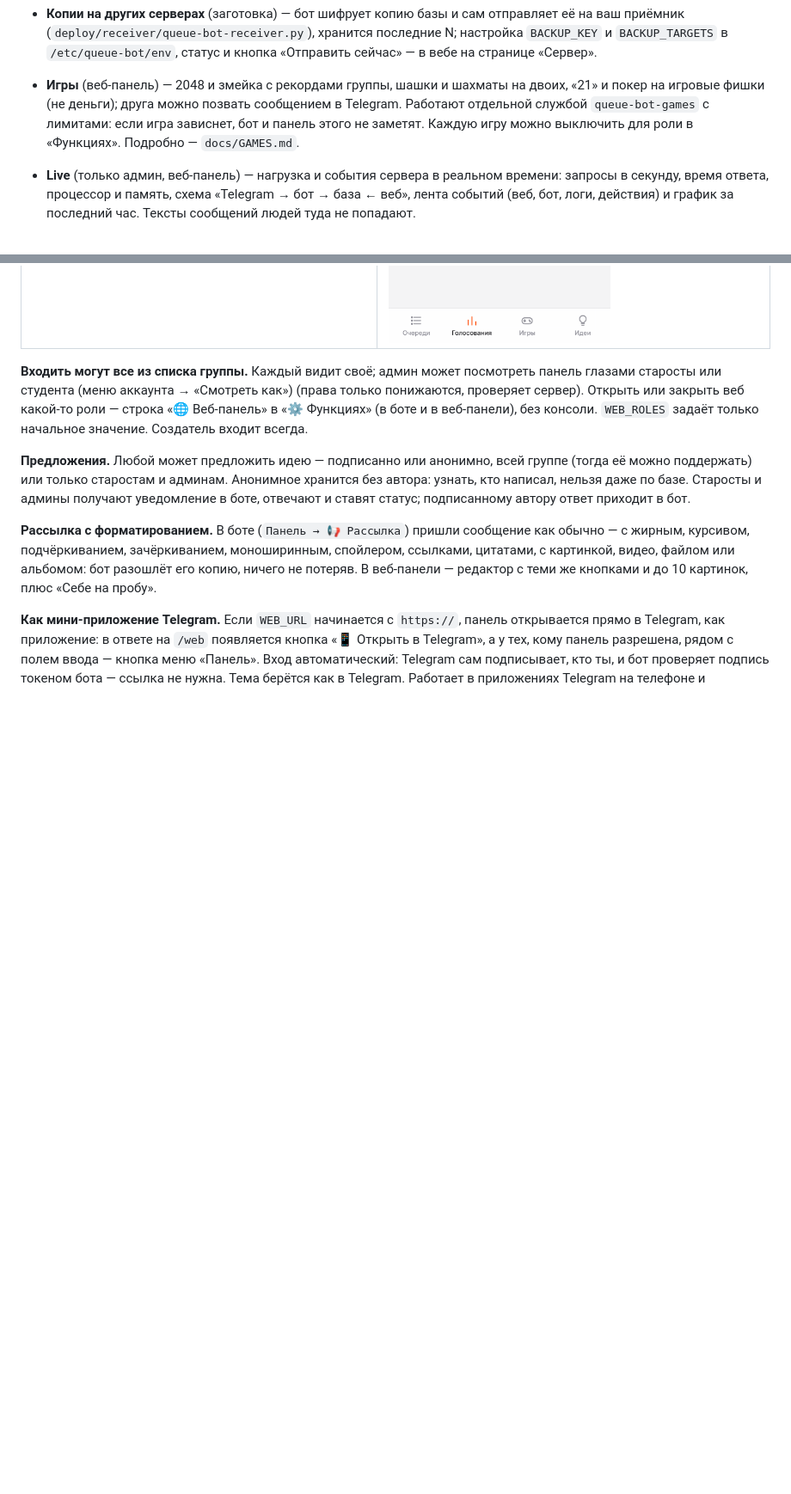
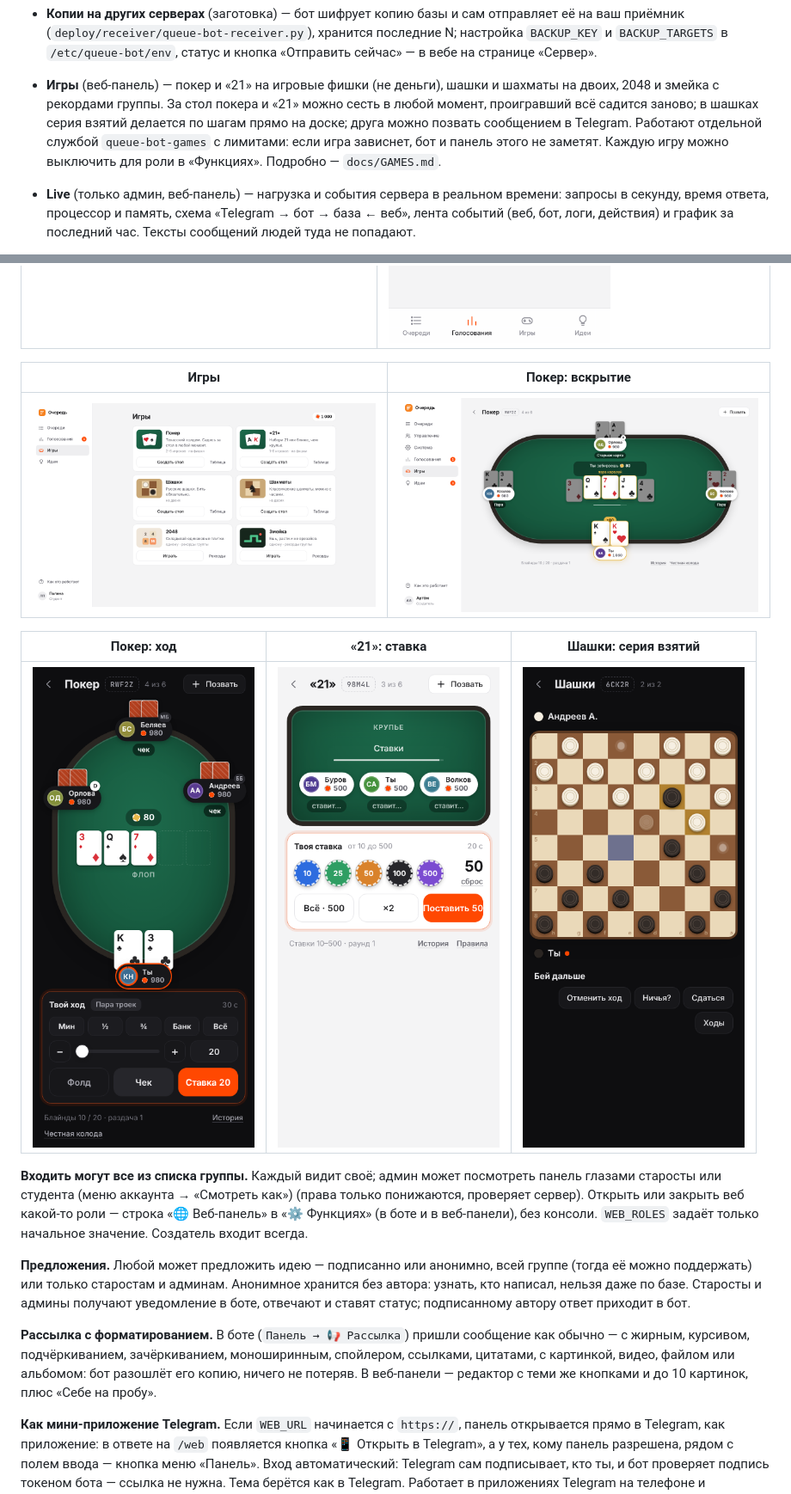
Before and after one commit to millirim/queue-bot-fork, a Markdown page: README.md, 2 parts joined by grey strips. Shown at 86% size. Drawn GitHub-style; pictures changed too: docs/screens/blackjack-bet-phone.png (added), docs/screens/checkers-capture-phone.png (added), docs/screens/games-lobby.png (added); blank space fills up the shorter version.

```diff
--- a/README.md
+++ b/README.md
@@ -36,7 +36,7 @@
 - **Функции по ролям** — админ в `Панель Админа → ⚙️ Функции` (или веб `Сервер → Функции по ролям`) включает и выключает обмены,
   голосования и предложения отдельно для студентов, старост и админов. Очередь отключить нельзя; создатель видит всё всегда.
 - **Копии на других серверах** (заготовка) — бот шифрует копию базы и сам отправляет её на ваш приёмник (`deploy/receiver/queue-bot-receiver.py`), хранится последние N; настройка `BACKUP_KEY` и `BACKUP_TARGETS` в `/etc/queue-bot/env`, статус и кнопка «Отправить сейчас» — в вебе на странице «Сервер».
-- **Игры** (веб-панель) — 2048 и змейка с рекордами группы, шашки и шахматы на двоих, «21» и покер на игровые фишки (не деньги); друга можно позвать сообщением в Telegram. Работают отдельной службой `queue-bot-games` с лимитами: если игра зависнет, бот и панель этого не заметят. Каждую игру можно выключить для роли в «Функциях». Подробно — `docs/GAMES.md`.
+- **Игры** (веб-панель) — покер и «21» на игровые фишки (не деньги), шашки и шахматы на двоих, 2048 и змейка с рекордами группы. За стол покера и «21» можно сесть в любой момент, проигравший всё садится заново; в шашках серия взятий делается по шагам прямо на доске; друга можно позвать сообщением в Telegram. Работают отдельной службой `queue-bot-games` с лимитами: если игра зависнет, бот и панель этого не заметят. Каждую игру можно выключить для роли в «Функциях». Подробно — `docs/GAMES.md`.
 - **Live** (только админ, веб-панель) — нагрузка и события сервера в реальном времени: запросы в секунду, время ответа, процессор и память, схема «Telegram → бот → база ← веб», лента событий (веб, бот, логи, действия) и график за последний час. Тексты сообщений людей туда не попадают.
 - **Кто онлайн** — зелёная точка у тех, кто сейчас в веб-панели, и «был в сети» (веб и бот). По умолчанию видно только старостам и админам; включается в «Функциях».
 - **Цветные ники** в веб-панели: староста — зелёный, админ — фиолетовый, создатель — с градиентной рамкой.
@@ -91,6 +91,14 @@
 | ![Идеи](docs/screens/ideas-light.png) | ![Рассылка](docs/screens/broadcast-amoled.png) |
 | **Карточка человека · тёмная** | **Телефон: очередь, главная, голосование** |
 | ![Карточка человека](docs/screens/person-dark.png) | ![Телефон: очередь](docs/screens/mobile-queue-light.png) ![Телефон: главная](docs/screens/mobile-home-dark.png) ![Телефон: голосование](docs/screens/mobile-polls-light.png) |
+
+| Игры | Покер: вскрытие |
+|---|---|
+| ![Игры](docs/screens/games-lobby.png) | ![Покер](docs/screens/poker-showdown.png) |
+
+| Покер: ход | «21»: ставка | Шашки: серия взятий |
+|---|---|---|
+| ![Покер на телефоне](docs/screens/poker-turn-phone.png) | ![«21» на телефоне](docs/screens/blackjack-bet-phone.png) | ![Шашки на телефоне](docs/screens/checkers-capture-phone.png) |
 
 **Входить могут все из списка группы.** Каждый видит своё; админ может посмотреть
 панель глазами старосты или студента (меню аккаунта → «Смотреть как») (права только понижаются, проверяет сервер). Открыть или
```
Also changed, not shown: docs/ARCHITECTURE.md (+2 -2 lines), docs/GAMES.md (+17 -3 lines), 9 other files.
